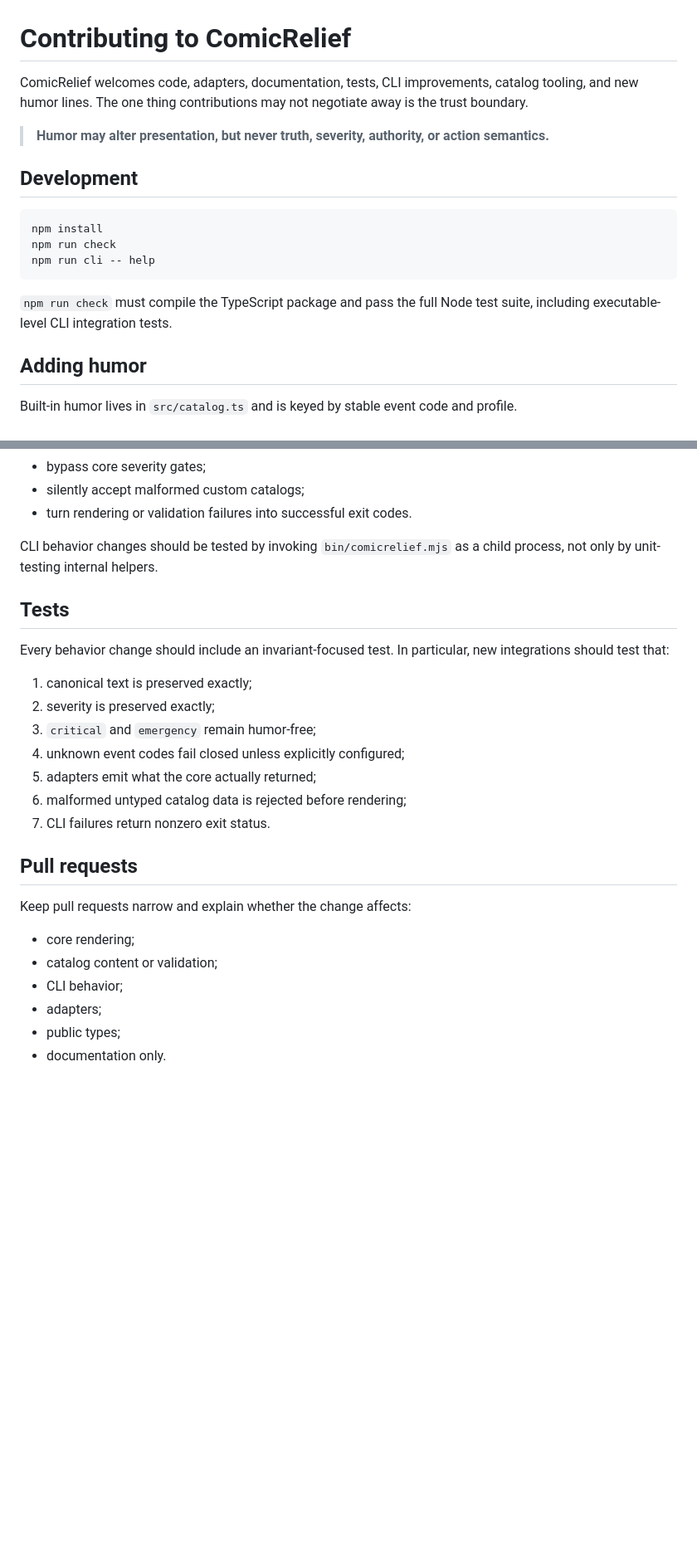
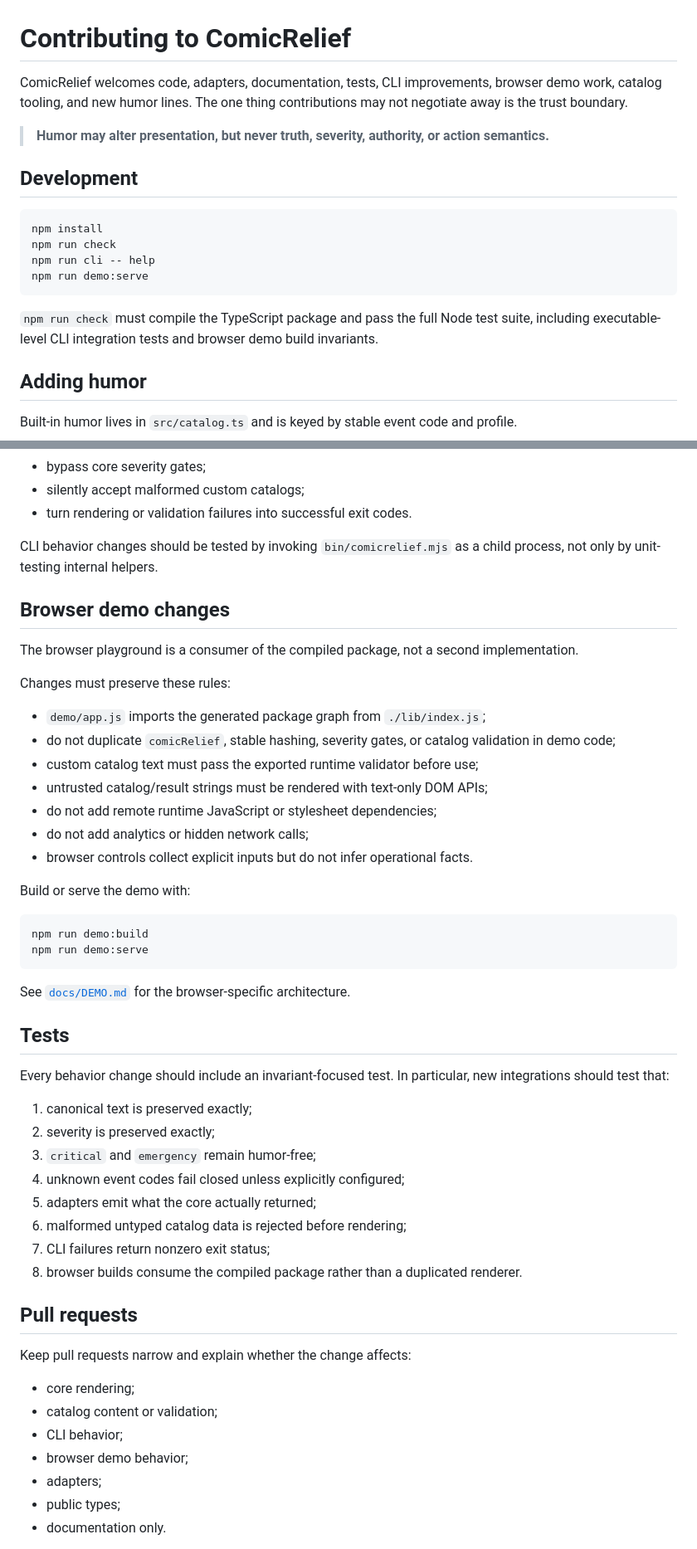
Before and after one commit to MichaelWave369/ComicRelief, a Markdown page: CONTRIBUTING.md, 2 parts joined by grey strips. Shown at 83% size. Drawn GitHub-style; blank space fills up the shorter version.

Commit message:
Add browser demo contribution rules

````diff
--- a/CONTRIBUTING.md
+++ b/CONTRIBUTING.md
@@ -1,6 +1,6 @@
 # Contributing to ComicRelief
 
-ComicRelief welcomes code, adapters, documentation, tests, CLI improvements, catalog tooling, and new humor lines. The one thing contributions may not negotiate away is the trust boundary.
+ComicRelief welcomes code, adapters, documentation, tests, CLI improvements, browser demo work, catalog tooling, and new humor lines. The one thing contributions may not negotiate away is the trust boundary.
 
 > **Humor may alter presentation, but never truth, severity, authority, or action semantics.**
 
@@ -10,9 +10,10 @@ ComicRelief welcomes code, adapters, documentation, tests, CLI improvements, cat
 npm install
 npm run check
 npm run cli -- help
+npm run demo:serve
 ```
 
-`npm run check` must compile the TypeScript package and pass the full Node test suite, including executable-level CLI integration tests.
+`npm run check` must compile the TypeScript package and pass the full Node test suite, including executable-level CLI integration tests and browser demo build invariants.
 
 ## Adding humor
 
@@ -90,6 +91,29 @@ It must not:
 
 CLI behavior changes should be tested by invoking `bin/comicrelief.mjs` as a child process, not only by unit-testing internal helpers.
 
+## Browser demo changes
+
+The browser playground is a consumer of the compiled package, not a second implementation.
+
+Changes must preserve these rules:
+
+- `demo/app.js` imports the generated package graph from `./lib/index.js`;
+- do not duplicate `comicRelief`, stable hashing, severity gates, or catalog validation in demo code;
+- custom catalog text must pass the exported runtime validator before use;
+- untrusted catalog/result strings must be rendered with text-only DOM APIs;
+- do not add remote runtime JavaScript or stylesheet dependencies;
+- do not add analytics or hidden network calls;
+- browser controls collect explicit inputs but do not infer operational facts.
+
+Build or serve the demo with:
+
+```bash
+npm run demo:build
+npm run demo:serve
+```
+
+See [`docs/DEMO.md`](docs/DEMO.md) for the browser-specific architecture.
+
 ## Tests
 
 Every behavior change should include an invariant-focused test. In particular, new integrations should test that:
@@ -100,7 +124,8 @@ Every behavior change should include an invariant-focused test. In particular, n
 4. unknown event codes fail closed unless explicitly configured;
 5. adapters emit what the core actually returned;
 6. malformed untyped catalog data is rejected before rendering;
-7. CLI failures return nonzero exit status.
+7. CLI failures return nonzero exit status;
+8. browser builds consume the compiled package rather than a duplicated renderer.
 
 ## Pull requests
 
@@ -109,6 +134,7 @@ Keep pull requests narrow and explain whether the change affects:
 - core rendering;
 - catalog content or validation;
 - CLI behavior;
+- browser demo behavior;
 - adapters;
 - public types;
 - documentation only.
````
Also changed, not shown: other parts of CONTRIBUTING.md (+1 -1 lines).
